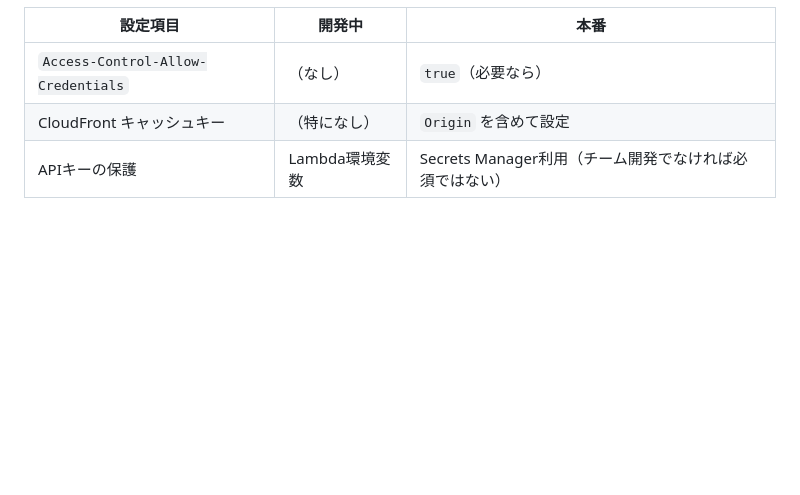
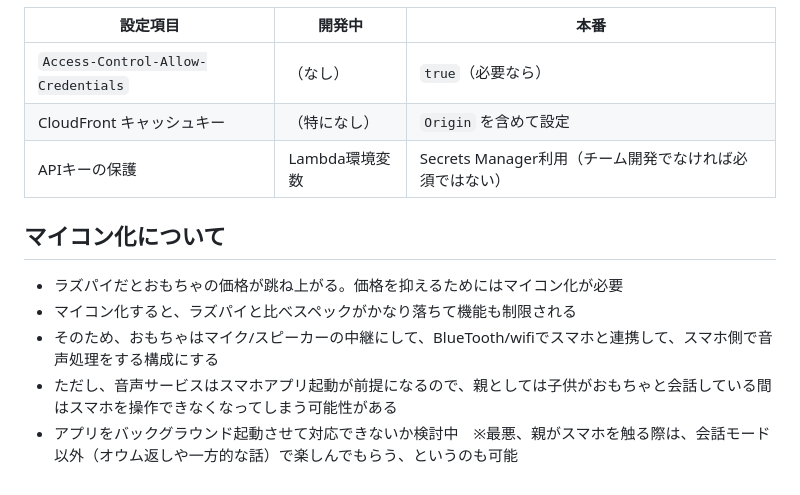
Before and after one commit to tomonoriyamazaki/toytalk, a Markdown page: README.md, the part around one of its changes. Drawn GitHub-style; blank space fills up the shorter version.

```diff
--- a/README.md
+++ b/README.md
@@ -59,3 +82,10 @@ SS Bootcamp 3rd #2025
 | `Access-Control-Allow-Credentials` | （なし）      | `true`（必要なら）                   |
 | CloudFront キャッシュキー                 | （特になし）    | `Origin` を含めて設定                |
 | APIキーの保護                 | Lambda環境変数    | Secrets Manager利用（チーム開発でなければ必須ではない）      |
+
+## マイコン化について
+- ラズパイだとおもちゃの価格が跳ね上がる。価格を抑えるためにはマイコン化が必要
+- マイコン化すると、ラズパイと比べスペックがかなり落ちて機能も制限される
+- そのため、おもちゃはマイク/スピーカーの中継にして、BlueTooth/wifiでスマホと連携して、スマホ側で音声処理をする構成にする
+- ただし、音声サービスはスマホアプリ起動が前提になるので、親としては子供がおもちゃと会話している間はスマホを操作できなくなってしまう可能性がある
+- アプリをバックグラウンド起動させて対応できないか検討中　※最悪、親がスマホを触る際は、会話モード以外（オウム返しや一方的な話）で楽しんでもらう、というのも可能
```
Also changed, not shown: other parts of README.md (+30 -7 lines).
